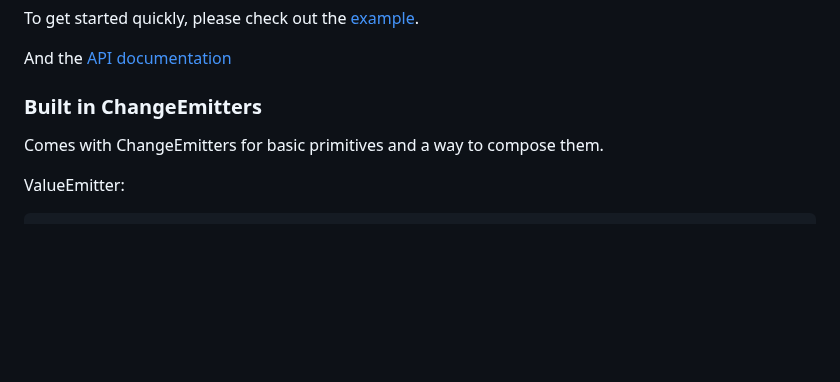
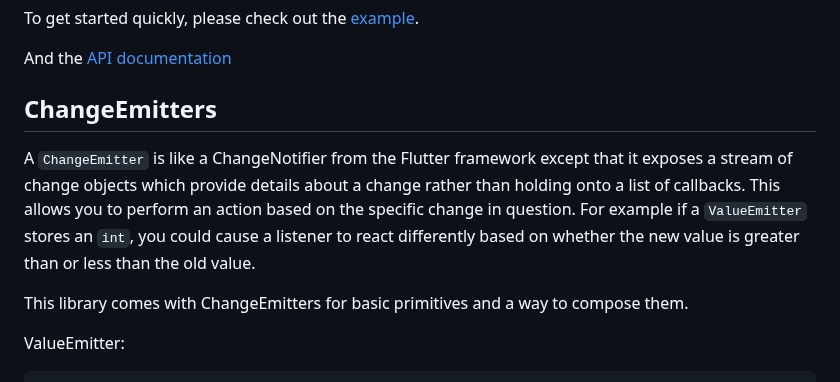
Before and after one commit to jonaird/change_emitter, a Markdown page: README.md, the part around one of its changes. Drawn GitHub-style; blank space fills up the shorter version.

````diff
--- a/README.md
+++ b/README.md
@@ -15,9 +19,10 @@ To get started quickly, please check out the [example](https://github.com/jonair
 
 And the [API documentation](https://pub.dev/documentation/change_emitter/latest/change_emitter/change_emitter-library.html)
 
-### Built in ChangeEmitters
+## ChangeEmitters
+A `ChangeEmitter` is like a ChangeNotifier from the Flutter framework except that it exposes a stream of change objects which provide details about a change rather than holding onto a list of callbacks. This allows you to perform an action based on the specific change in question. For example if a `ValueEmitter` stores an `int`, you could cause a listener to react differently based on whether the new value is greater than or less than the old value.
 
-Comes with ChangeEmitters for basic primitives and a way to compose them.
+This library comes with ChangeEmitters for basic primitives and a way to compose them.
 
 ValueEmitter:
 ```
````
Also changed, not shown: other parts of README.md (+22 -26 lines), OST.md (added, +27 -0 lines).
